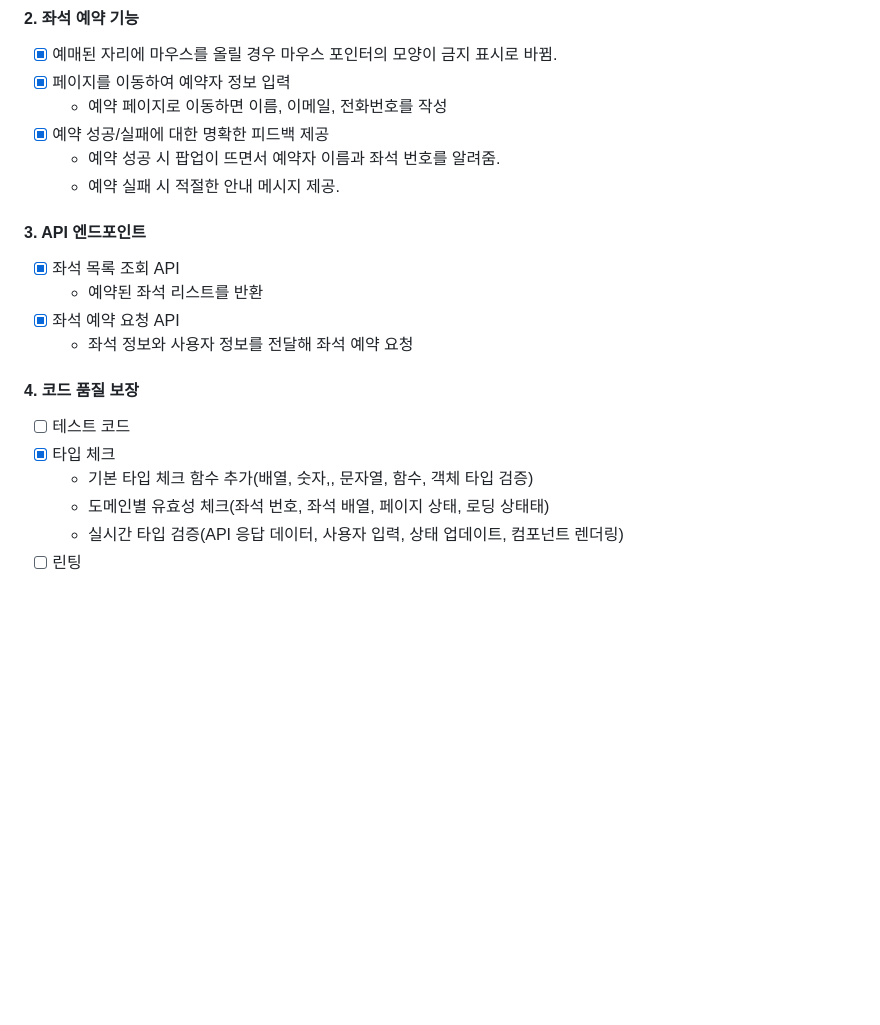
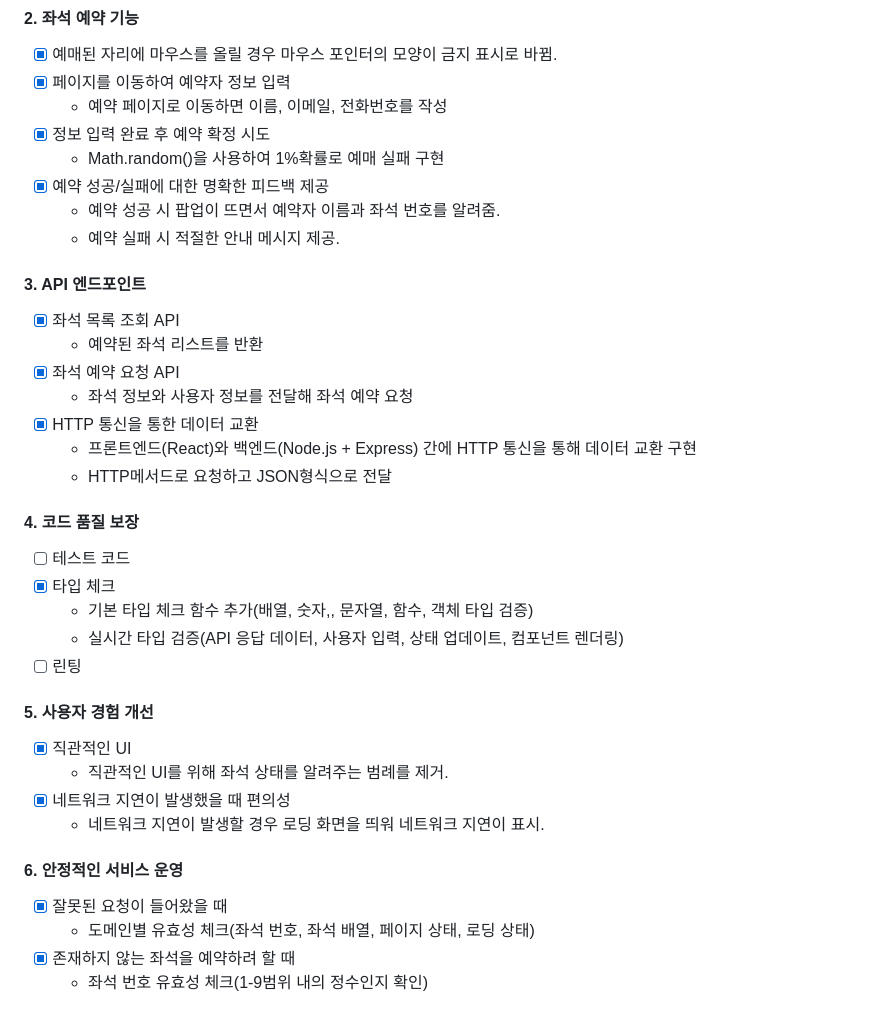
Before and after one commit to techeer-sv/Good-Night-4th-Hackathon, a Markdown page: README.md, the part around the change. Drawn GitHub-style; blank space fills up the shorter version.

Commit message:
feat/리드미 업데이트-1

```diff
--- a/README.md
+++ b/README.md
@@ -169,6 +169,8 @@ npm run dev
 - [x] 예매된 자리에 마우스를 올릴 경우 마우스 포인터의 모양이 금지 표시로 바뀜.
 - [x] 페이지를 이동하여 예약자 정보 입력
   - 예약 페이지로 이동하면 이름, 이메일, 전화번호를 작성
+- [x] 정보 입력 완료 후 예약 확정 시도
+  - Math.random()을 사용하여 1%확률로 예매 실패 구현
 - [x] 예약 성공/실패에 대한 명확한 피드백 제공
   - 예약 성공 시 팝업이 뜨면서 예약자 이름과 좌석 번호를 알려줌.
   - 예약 실패 시 적절한 안내 메시지 제공.
@@ -178,11 +180,25 @@ npm run dev
   - 예약된 좌석 리스트를 반환
 - [x] 좌석 예약 요청 API
   - 좌석 정보와 사용자 정보를 전달해 좌석 예약 요청
+- [x] HTTP 통신을 통한 데이터 교환
+  - 프론트엔드(React)와 백엔드(Node.js + Express) 간에 HTTP 통신을 통해 데이터 교환 구현
+  - HTTP메서드로 요청하고 JSON형식으로 전달
 
 #### 4. 코드 품질 보장
 - [ ] 테스트 코드
 - [x] 타입 체크
-    - 기본 타입 체크 함수 추가(배열, 숫자,, 문자열, 함수, 객체 타입 검증)
-    - 도메인별 유효성 체크(좌석 번호, 좌석 배열, 페이지 상태, 로딩 상태태)
-    - 실시간 타입 검증(API 응답 데이터, 사용자 입력, 상태 업데이트, 컴포넌트 렌더링)
+  - 기본 타입 체크 함수 추가(배열, 숫자,, 문자열, 함수, 객체 타입 검증)
+  - 실시간 타입 검증(API 응답 데이터, 사용자 입력, 상태 업데이트, 컴포넌트 렌더링)
 - [ ] 린팅
+
+#### 5. 사용자 경험 개선
+- [x] 직관적인 UI
+  - 직관적인 UI를 위해 좌석 상태를 알려주는 범례를 제거.
+- [x] 네트워크 지연이 발생했을 때 편의성
+  - 네트워크 지연이 발생할 경우 로딩 화면을 띄워 네트워크 지연이 표시.
+
+#### 6. 안정적인 서비스 운영
+- [x] 잘못된 요청이 들어왔을 때
+  - 도메인별 유효성 체크(좌석 번호, 좌석 배열, 페이지 상태, 로딩 상태)
+- [x] 존재하지 않는 좌석을 예약하려 할 때
+  - 좌석 번호 유효성 체크(1-9범위 내의 정수인지 확인)
```
